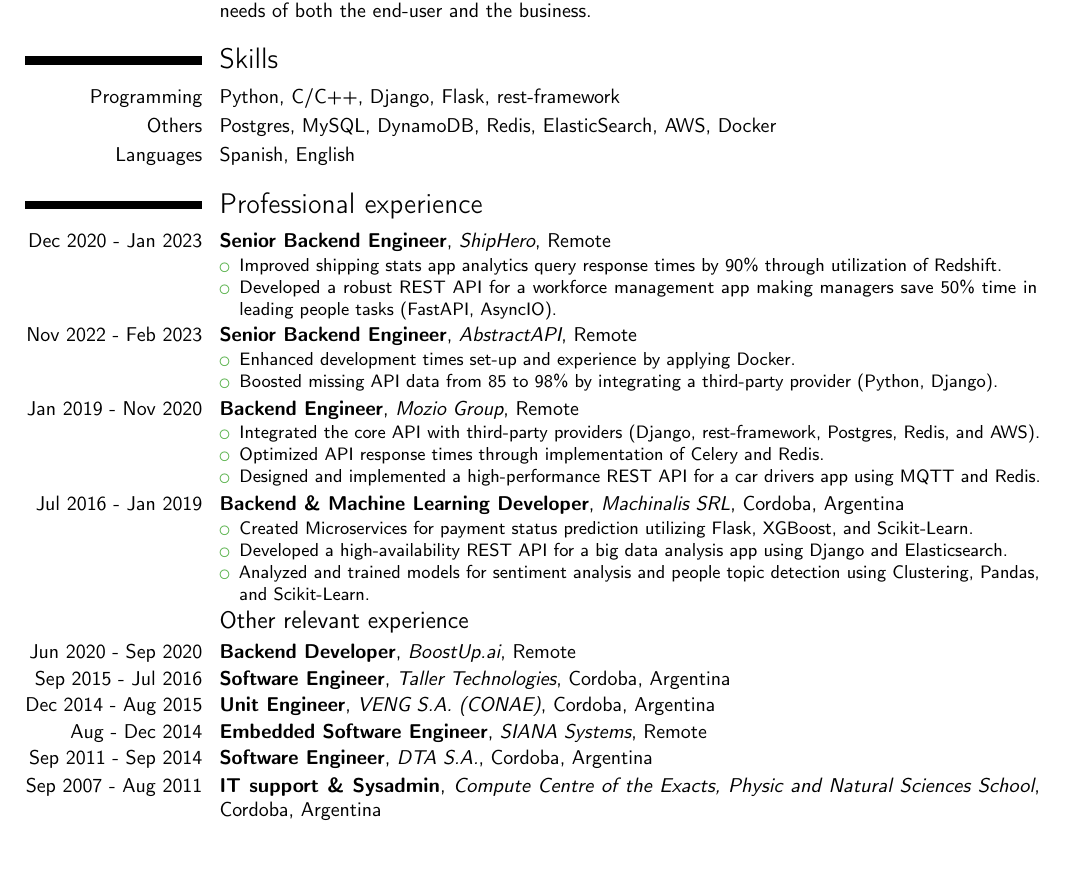
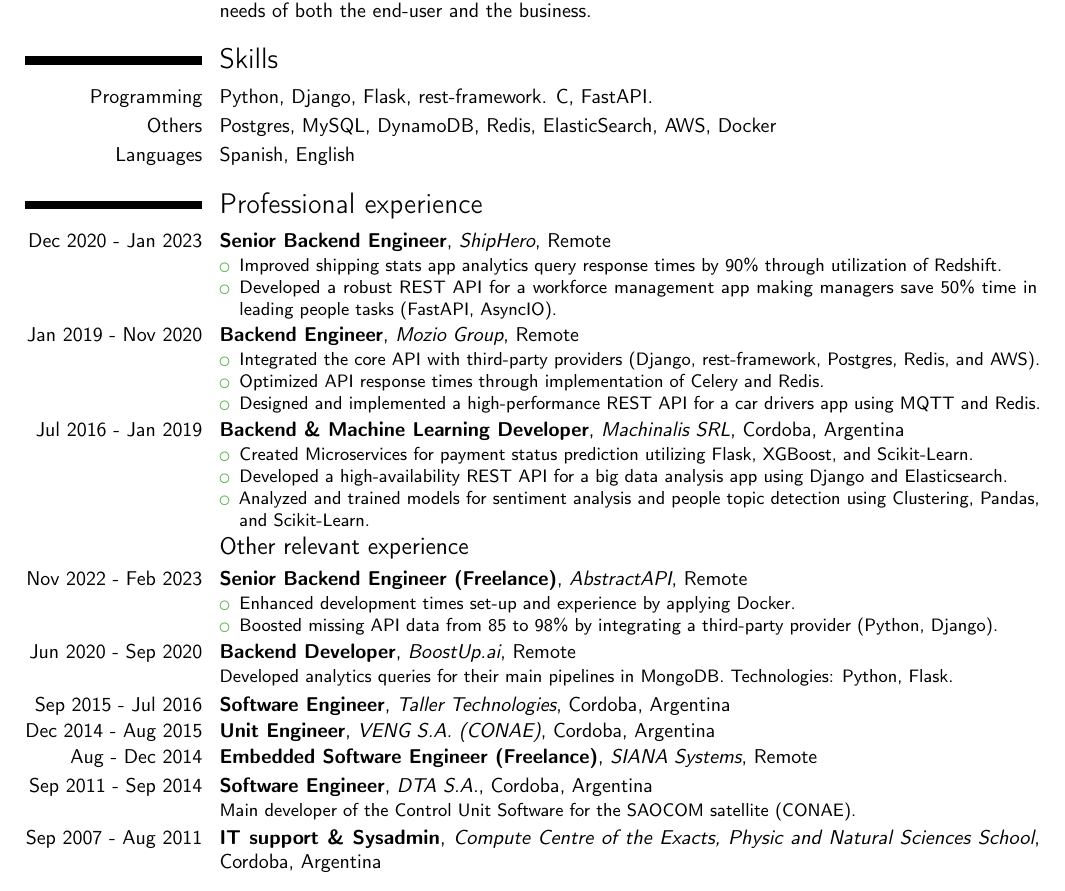
Before and after one commit to sanchezg/cv, a LaTeX CV (cv_gsanchez_eng.tex, which reads input/experience.tex, input/skills.tex): part of the page, cut so that both start at the same text, the shorter picture padded with empty space. Compiled offline with pdfLaTeX.

Commit message:
Moved Abstract as freelance

```diff
--- a/input/experience.tex
+++ b/input/experience.tex
@@ -12,19 +12,6 @@
       \begin{itemize} % Description(s) of tasks/responsibilities
         \item {Improved shipping stats app analytics query response times by 90\% through utilization of Redshift.}
         \item {Developed a robust REST API for a workforce management app making managers save 50\% time in leading people tasks (FastAPI, AsyncIO).}
-      \end{itemize}
-    }
-  \cventry
-    [.125em]
-    {Nov 2022 - Feb 2023} % Date(s)
-    {Senior Backend Engineer} % Job title
-    {AbstractAPI} % Organization
-    {Remote} % Location
-    {}
-    {
-      \begin{itemize}
-        \item {Enhanced development times set-up and experience by applying Docker.}
-        \item {Boosted missing API data from 85 to 98\% by integrating a third-party provider (Python, Django).}
       \end{itemize}
     }
   \cventry
@@ -57,7 +44,19 @@
     }
 
 \subsection{Other relevant experience}
-
+  \cventry
+    [.125em]
+    {Nov 2022 - Feb 2023} % Date(s)
+    {Senior Backend Engineer (Freelance)} % Job title
+    {AbstractAPI} % Organization
+    {Remote} % Location
+    {}
+    {
+      \begin{itemize}
+        \item {Enhanced development times set-up and experience by applying Docker.}
+        \item {Boosted missing API data from 85 to 98\% by integrating a third-party provider (Python, Django).}
+      \end{itemize}
+    }
   \cventry
     [.125em]
     {Jun 2020 - Sep 2020} % Date(s)
@@ -65,7 +64,7 @@
     {BoostUp.ai} % Organization
     {Remote} % Location
     {}
-    {}
+    {Developed analytics queries for their main pipelines in MongoDB. Technologies: Python, Flask.}
 
   \cventry
     [.125em]
@@ -88,7 +87,7 @@
   \cventry
     [.125em]
     {Aug - Dec 2014} % Date(s)
-    {Embedded Software Engineer} % Job title
+    {Embedded Software Engineer (Freelance)} % Job title
     {SIANA Systems} % Organization
     {Remote} % Location
     {}
@@ -101,8 +100,7 @@
     {DTA S.A.} % Organization
     {Cordoba, Argentina} % Location
     {}
-    {}
-
+    {Main developer of the Control Unit Software for the SAOCOM satellite (CONAE).}
   \cventry
     [.125em]
     {Sep 2007 - Aug 2011} % Date(s)
--- a/input/skills.tex
+++ b/input/skills.tex
@@ -4,14 +4,14 @@
 
   \cvitem
     {Programming}
-    {Python, C/C++, Django, Flask, rest-framework}
+    {Python, Django, Flask, rest-framework. C, FastAPI.}
 
   \cvitem
     {Others}
     {Postgres, MySQL, DynamoDB, Redis, ElasticSearch, AWS, Docker}
 
   \cvitem
-    {Languages} % Category
-    {Spanish, English} % Skills
+    {Languages}
+    {Spanish, English}
 
 % ------- End of skills
```
Also changed, not shown: cv_gsanchez_eng.pdf.
